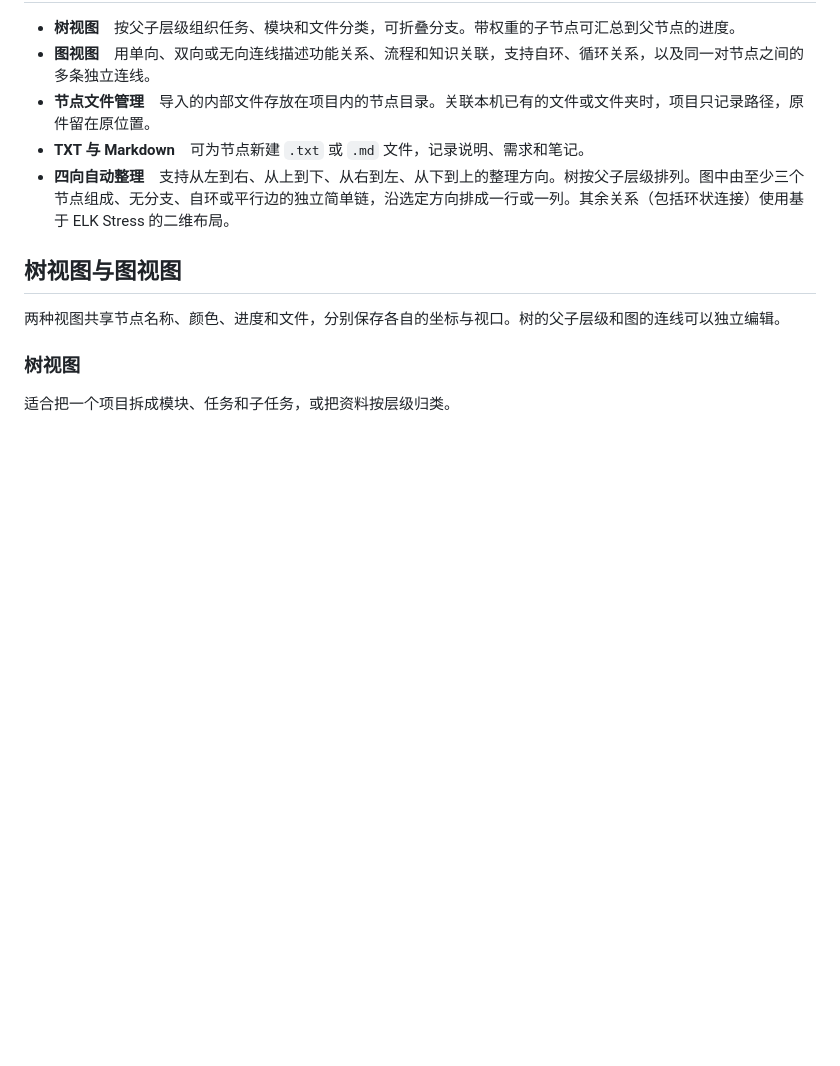
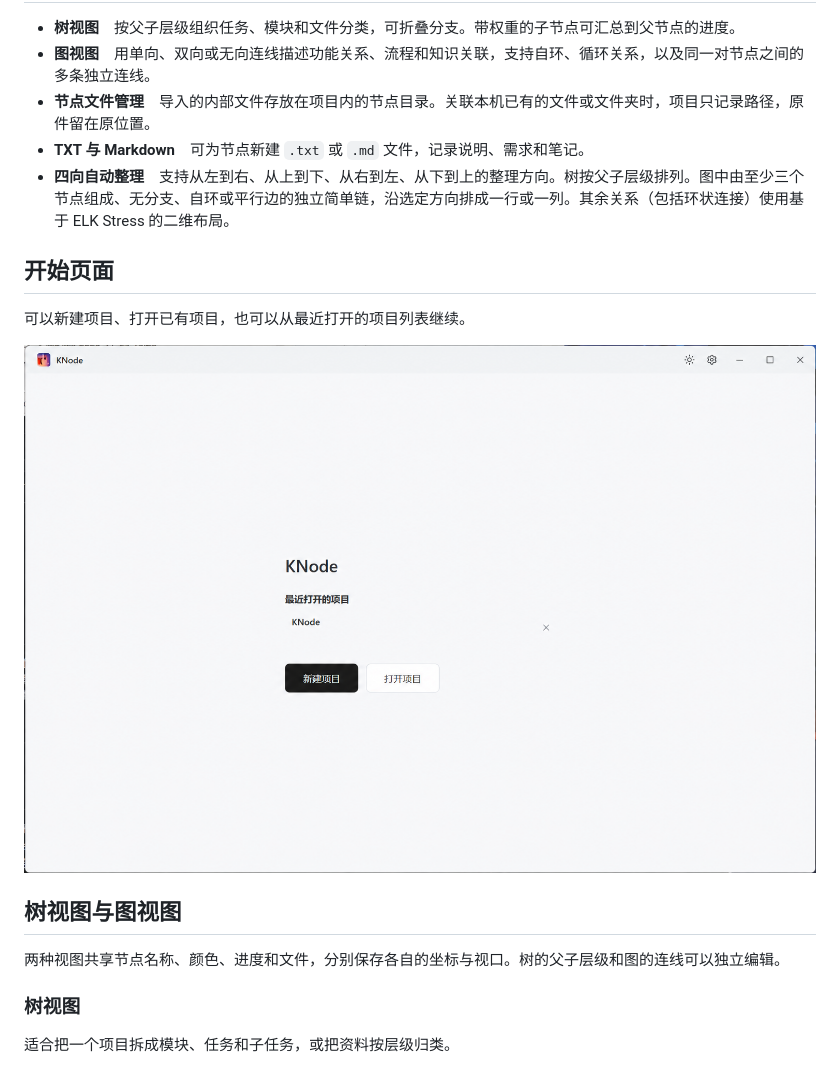
Before and after one commit to THESuiseiCOMET/KNode, a Markdown page: README.md, the part around one of its changes. Rendered like a GitHub page; pictures changed too: docs/images/start-screen.png (added); blank space fills up the shorter version.

Commit message:
docs: add KNode start screen to both READMEs

```diff
--- a/README.md
+++ b/README.md
@@ -21,6 +21,12 @@ KNode 结合了德语 **Knoten** 和英语 **Node**。两个词都可以指「
 - **节点文件管理**　导入的内部文件存放在项目内的节点目录。关联本机已有的文件或文件夹时，项目只记录路径，原件留在原位置。
 - **TXT 与 Markdown**　可为节点新建 `.txt` 或 `.md` 文件，记录说明、需求和笔记。
 - **四向自动整理**　支持从左到右、从上到下、从右到左、从下到上的整理方向。树按父子层级排列。图中由至少三个节点组成、无分支、自环或平行边的独立简单链，沿选定方向排成一行或一列。其余关系（包括环状连接）使用基于 ELK Stress 的二维布局。
+
+## 开始页面
+
+可以新建项目、打开已有项目，也可以从最近打开的项目列表继续。
+
+![KNode 开始页面，显示最近打开的项目以及新建和打开项目按钮](docs/images/start-screen.png)
 
 ## 树视图与图视图
 
```
Also changed, not shown: other parts of README.md (+5 -5 lines), 1 other file.
